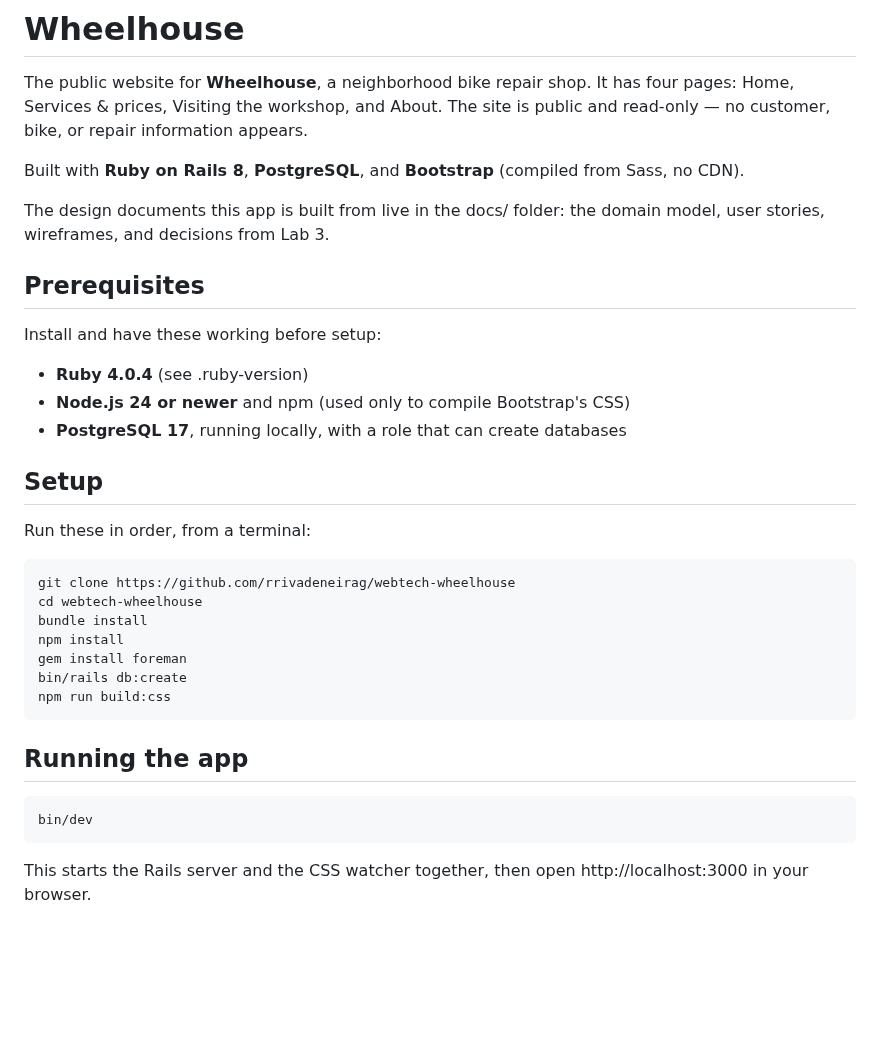
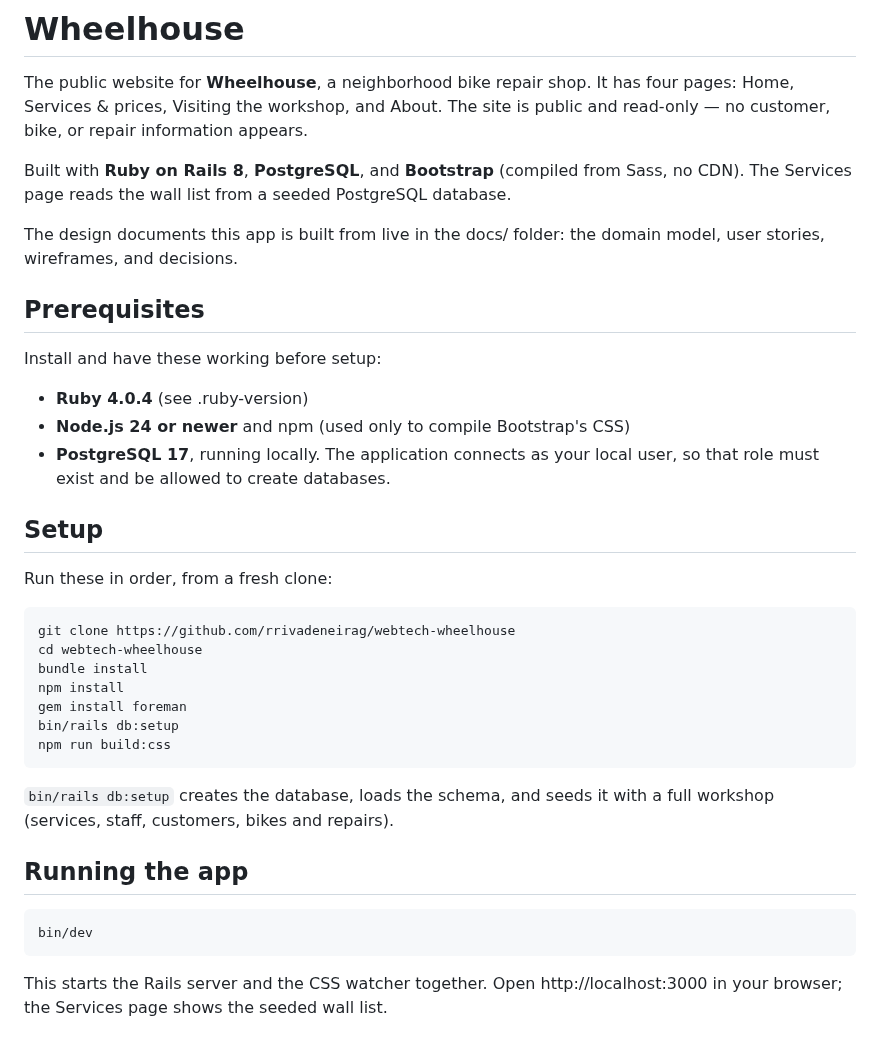
Before and after one commit to rrivadeneirag/webtech-wheelhouse, a Markdown page: README.md, the part around the change. Drawn GitHub-style; blank space fills up the shorter version.

Commit message:
Add database schema, models and seed data (Lab 5)

```diff
--- a/README.md
+++ b/README.md
@@ -5,10 +5,11 @@ four pages: Home, Services & prices, Visiting the workshop, and About. The site
 is public and read-only — no customer, bike, or repair information appears.
 
 Built with **Ruby on Rails 8**, **PostgreSQL**, and **Bootstrap** (compiled from
-Sass, no CDN).
+Sass, no CDN). The Services page reads the wall list from a seeded PostgreSQL
+database.
 
 The design documents this app is built from live in the docs/ folder: the domain
-model, user stories, wireframes, and decisions from Lab 3.
+model, user stories, wireframes, and decisions.
 
 ## Prerequisites
 
@@ -16,23 +17,27 @@ Install and have these working before setup:
 
 - **Ruby 4.0.4** (see .ruby-version)
 - **Node.js 24 or newer** and npm (used only to compile Bootstrap's CSS)
-- **PostgreSQL 17**, running locally, with a role that can create databases
+- **PostgreSQL 17**, running locally. The application connects as your local
+  user, so that role must exist and be allowed to create databases.
 
 ## Setup
 
-Run these in order, from a terminal:
+Run these in order, from a fresh clone:
 
     git clone https://github.com/rrivadeneirag/webtech-wheelhouse
     cd webtech-wheelhouse
     bundle install
     npm install
     gem install foreman
-    bin/rails db:create
+    bin/rails db:setup
     npm run build:css
+
+`bin/rails db:setup` creates the database, loads the schema, and seeds it with a
+full workshop (services, staff, customers, bikes and repairs).
 
 ## Running the app
 
     bin/dev
 
-This starts the Rails server and the CSS watcher together, then open
-http://localhost:3000 in your browser.
+This starts the Rails server and the CSS watcher together. Open
+http://localhost:3000 in your browser; the Services page shows the seeded wall list.
```
Also changed, not shown: docs/domain-model.md (+100 -44 lines), docs/domain-model.png, 16 other files.
